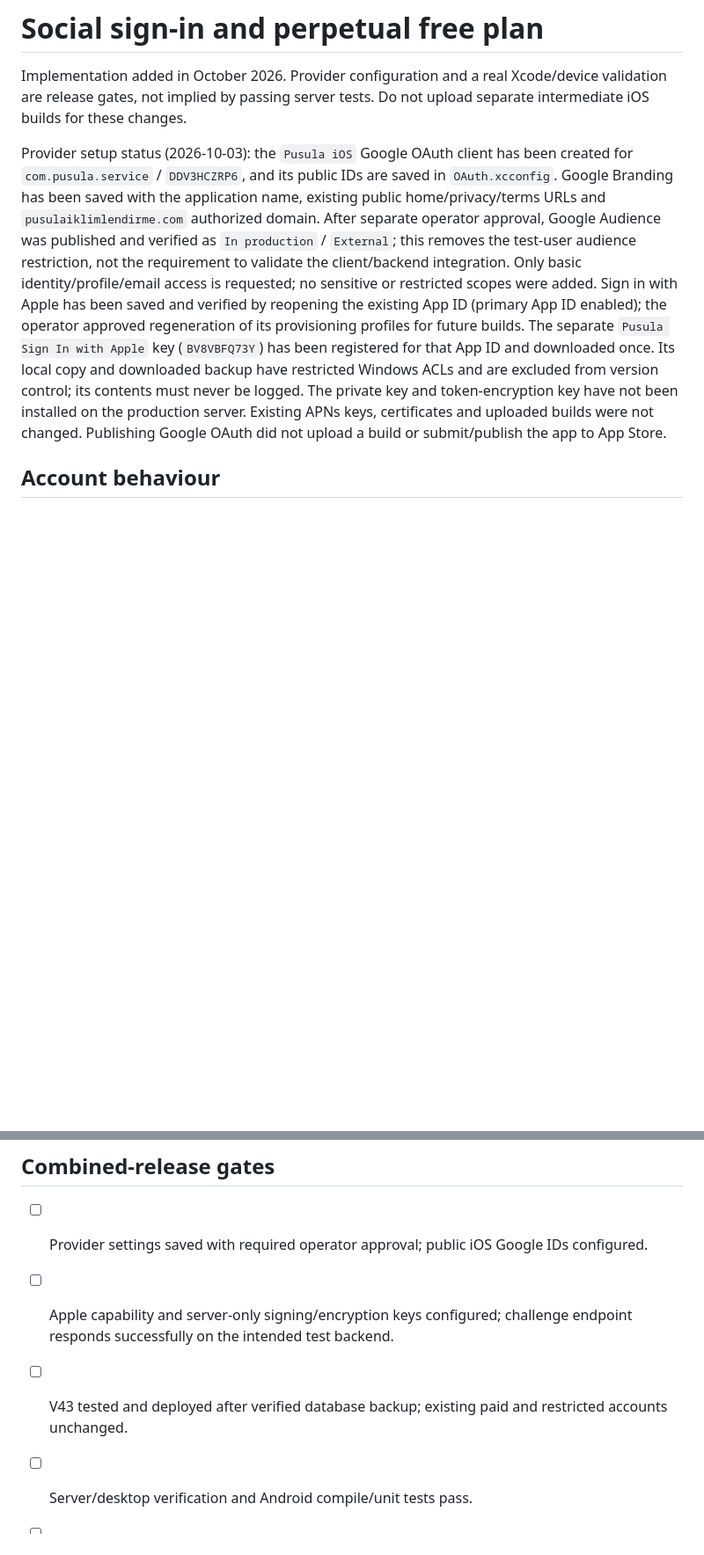
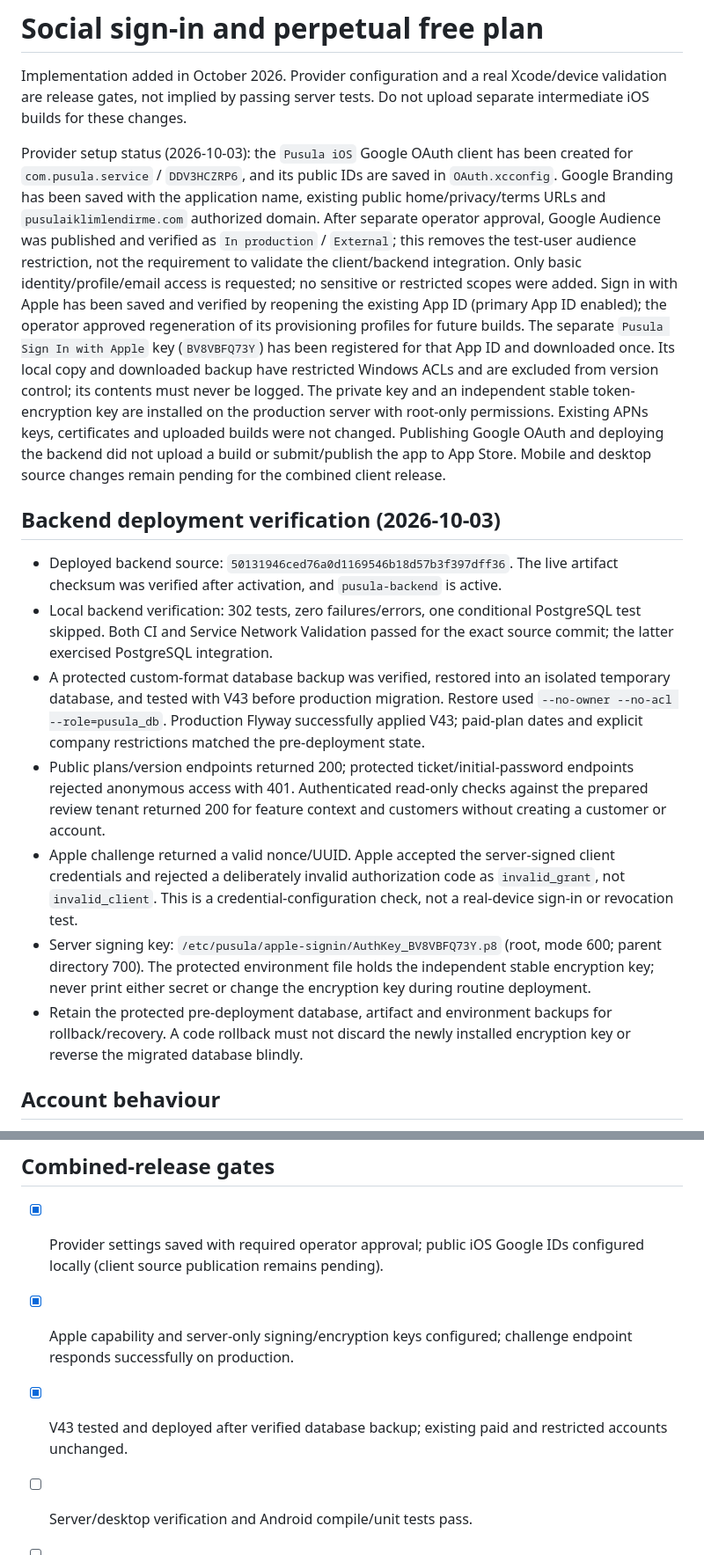
Before and after one commit to emirrkls/Pusula-SaaS-Ecosystem, a Markdown page: docs/SOCIAL_AUTH.md, 2 parts joined by grey strips. Shown at 88% size. Rendered like a GitHub page; blank space fills up the shorter version.

Commit message:
Document verified production social auth deployment

```diff
--- a/docs/SOCIAL_AUTH.md
+++ b/docs/SOCIAL_AUTH.md
@@ -2,7 +2,17 @@
 
 Implementation added in October 2026. Provider configuration and a real Xcode/device validation are release gates, not implied by passing server tests. Do not upload separate intermediate iOS builds for these changes.
 
-Provider setup status (2026-10-03): the `Pusula iOS` Google OAuth client has been created for `com.pusula.service` / `DDV3HCZRP6`, and its public IDs are saved in `OAuth.xcconfig`. Google Branding has been saved with the application name, existing public home/privacy/terms URLs and `pusulaiklimlendirme.com` authorized domain. After separate operator approval, Google Audience was published and verified as `In production` / `External`; this removes the test-user audience restriction, not the requirement to validate the client/backend integration. Only basic identity/profile/email access is requested; no sensitive or restricted scopes were added. Sign in with Apple has been saved and verified by reopening the existing App ID (primary App ID enabled); the operator approved regeneration of its provisioning profiles for future builds. The separate `Pusula Sign In with Apple` key (`BV8VBFQ73Y`) has been registered for that App ID and downloaded once. Its local copy and downloaded backup have restricted Windows ACLs and are excluded from version control; its contents must never be logged. The private key and token-encryption key have not been installed on the production server. Existing APNs keys, certificates and uploaded builds were not changed. Publishing Google OAuth did not upload a build or submit/publish the app to App Store.
+Provider setup status (2026-10-03): the `Pusula iOS` Google OAuth client has been created for `com.pusula.service` / `DDV3HCZRP6`, and its public IDs are saved in `OAuth.xcconfig`. Google Branding has been saved with the application name, existing public home/privacy/terms URLs and `pusulaiklimlendirme.com` authorized domain. After separate operator approval, Google Audience was published and verified as `In production` / `External`; this removes the test-user audience restriction, not the requirement to validate the client/backend integration. Only basic identity/profile/email access is requested; no sensitive or restricted scopes were added. Sign in with Apple has been saved and verified by reopening the existing App ID (primary App ID enabled); the operator approved regeneration of its provisioning profiles for future builds. The separate `Pusula Sign In with Apple` key (`BV8VBFQ73Y`) has been registered for that App ID and downloaded once. Its local copy and downloaded backup have restricted Windows ACLs and are excluded from version control; its contents must never be logged. The private key and an independent stable token-encryption key are installed on the production server with root-only permissions. Existing APNs keys, certificates and uploaded builds were not changed. Publishing Google OAuth and deploying the backend did not upload a build or submit/publish the app to App Store. Mobile and desktop source changes remain pending for the combined client release.
+
+## Backend deployment verification (2026-10-03)
+
+- Deployed backend source: `50131946ced76a0d1169546b18d57b3f397dff36`. The live artifact checksum was verified after activation, and `pusula-backend` is active.
+- Local backend verification: 302 tests, zero failures/errors, one conditional PostgreSQL test skipped. Both CI and Service Network Validation passed for the exact source commit; the latter exercised PostgreSQL integration.
+- A protected custom-format database backup was verified, restored into an isolated temporary database, and tested with V43 before production migration. Restore used `--no-owner --no-acl --role=pusula_db`. Production Flyway successfully applied V43; paid-plan dates and explicit company restrictions matched the pre-deployment state.
+- Public plans/version endpoints returned 200; protected ticket/initial-password endpoints rejected anonymous access with 401. Authenticated read-only checks against the prepared review tenant returned 200 for feature context and customers without creating a customer or account.
+- Apple challenge returned a valid nonce/UUID. Apple accepted the server-signed client credentials and rejected a deliberately invalid authorization code as `invalid_grant`, not `invalid_client`. This is a credential-configuration check, not a real-device sign-in or revocation test.
+- Server signing key: `/etc/pusula/apple-signin/AuthKey_BV8VBFQ73Y.p8` (root, mode 600; parent directory 700). The protected environment file holds the independent stable encryption key; never print either secret or change the encryption key during routine deployment.
+- Retain the protected pre-deployment database, artifact and environment backups for rollback/recovery. A code rollback must not discard the newly installed encryption key or reverse the migrated database blindly.
 
 ## Account behaviour
 
@@ -55,9 +65,9 @@ Official reference: [Apple token revocation](https://developer.apple.com/documen
 
 ## Combined-release gates
 
-- [ ] Provider settings saved with required operator approval; public iOS Google IDs configured.
-- [ ] Apple capability and server-only signing/encryption keys configured; challenge endpoint responds successfully on the intended test backend.
-- [ ] V43 tested and deployed after verified database backup; existing paid and restricted accounts unchanged.
+- [x] Provider settings saved with required operator approval; public iOS Google IDs configured locally (client source publication remains pending).
+- [x] Apple capability and server-only signing/encryption keys configured; challenge endpoint responds successfully on production.
+- [x] V43 tested and deployed after verified database backup; existing paid and restricted accounts unchanged.
 - [ ] Server/desktop verification and Android compile/unit tests pass.
 - [ ] On the Mac, sync the latest shared commit, resolve Google packages, run Release simulator build/tests and archive validation.
 - [ ] Real device: Google and Apple first registration, cancellation, subsequent login, hide-my-email, local password/desktop login, tenant-conflict rejection and Apple account deletion/revocation.
```
